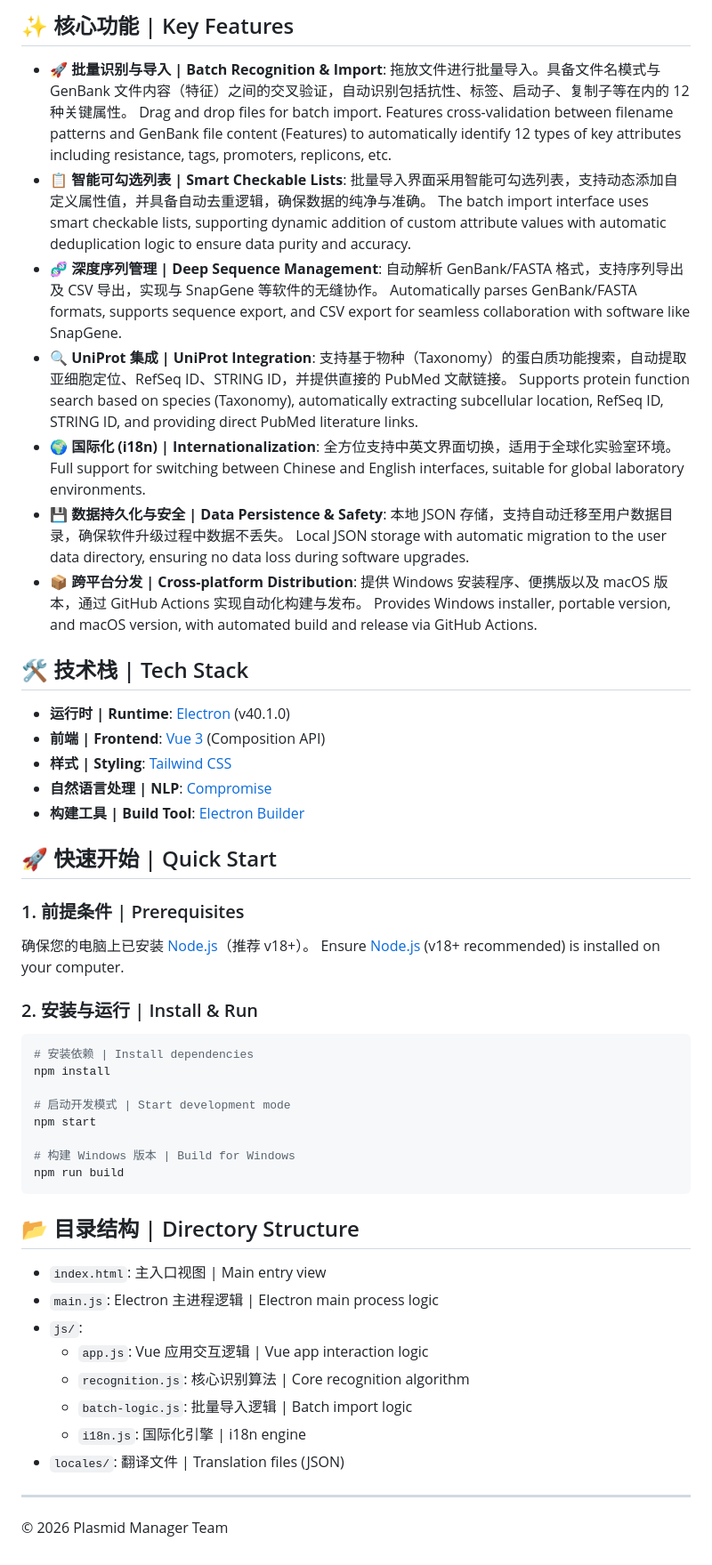
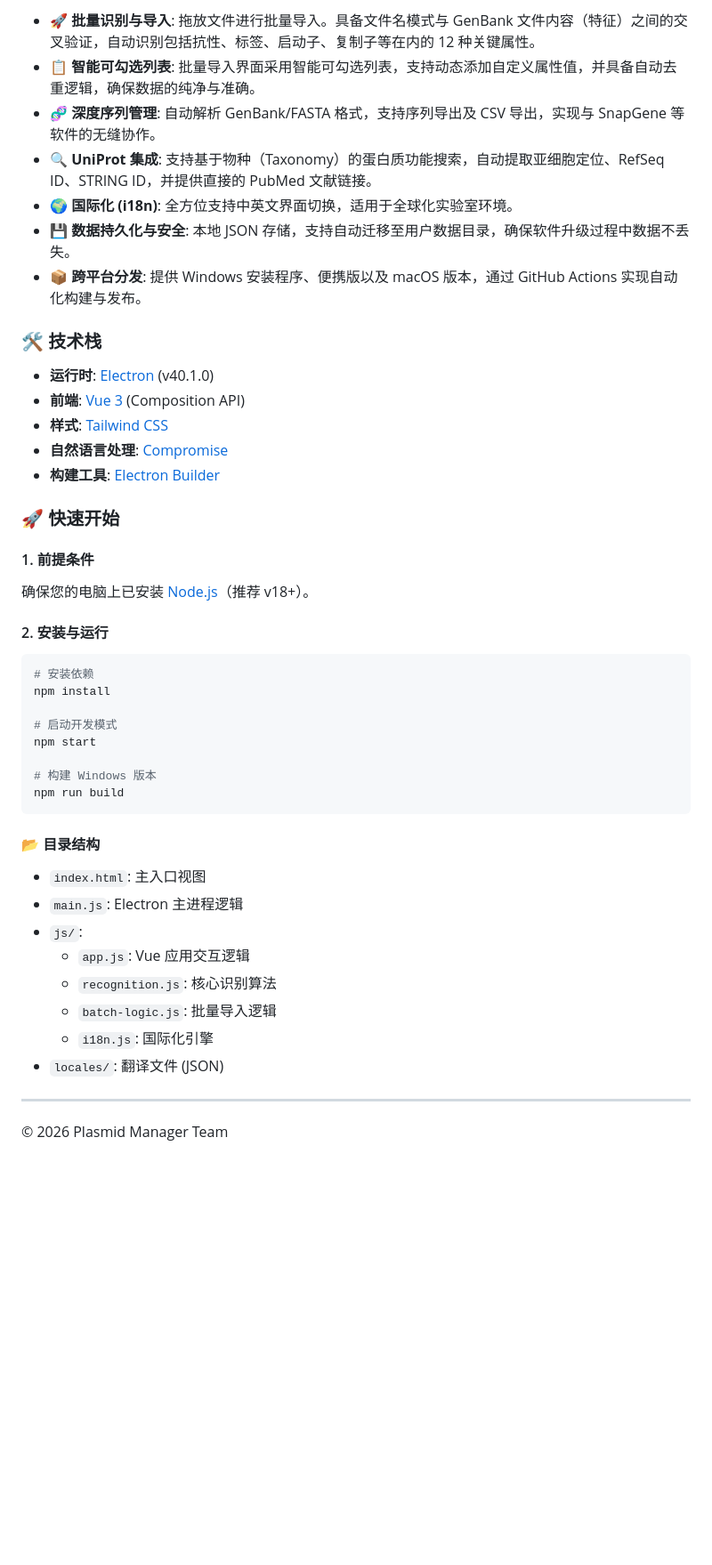
Before and after one commit to 234pk/plasmids_manager, a Markdown page: README.md, the part around one of its changes. Shown at 89% size. Rendered like a GitHub page; blank space fills up the shorter version.

Commit message:
docs: separate English and Chinese sections in README.md

````diff
--- a/README.md
+++ b/README.md
@@ -6,56 +65,46 @@ An efficient desktop application for plasmid management based on Electron + Vue
 
-## ✨ 核心功能 | Key Features
+*   **🚀 批量识别与导入**: 拖放文件进行批量导入。具备文件名模式与 GenBank 文件内容（特征）之间的交叉验证，自动识别包括抗性、标签、启动子、复制子等在内的 12 种关键属性。
+*   **📋 智能可勾选列表**: 批量导入界面采用智能可勾选列表，支持动态添加自定义属性值，并具备自动去重逻辑，确保数据的纯净与准确。
+*   **🧬 深度序列管理**: 自动解析 GenBank/FASTA 格式，支持序列导出及 CSV 导出，实现与 SnapGene 等软件的无缝协作。
+*   **🔍 UniProt 集成**: 支持基于物种（Taxonomy）的蛋白质功能搜索，自动提取亚细胞定位、RefSeq ID、STRING ID，并提供直接的 PubMed 文献链接。
+*   **🌍 国际化 (i18n)**: 全方位支持中英文界面切换，适用于全球化实验室环境。
+*   **💾 数据持久化与安全**: 本地 JSON 存储，支持自动迁移至用户数据目录，确保软件升级过程中数据不丢失。
+*   **📦 跨平台分发**: 提供 Windows 安装程序、便携版以及 macOS 版本，通过 GitHub Actions 实现自动化构建与发布。
 
-*   **🚀 批量识别与导入 | Batch Recognition & Import**: 拖放文件进行批量导入。具备文件名模式与 GenBank 文件内容（特征）之间的交叉验证，自动识别包括抗性、标签、启动子、复制子等在内的 12 种关键属性。
-    Drag and drop files for batch import. Features cross-validation between filename patterns and GenBank file content (Features) to automatically identify 12 types of key attributes including resistance, tags, promoters, replicons, etc.
-*   **📋 智能可勾选列表 | Smart Checkable Lists**: 批量导入界面采用智能可勾选列表，支持动态添加自定义属性值，并具备自动去重逻辑，确保数据的纯净与准确。
-    The batch import interface uses smart checkable lists, supporting dynamic addition of custom attribute values with automatic deduplication logic to ensure data purity and accuracy.
-*   **🧬 深度序列管理 | Deep Sequence Management**: 自动解析 GenBank/FASTA 格式，支持序列导出及 CSV 导出，实现与 SnapGene 等软件的无缝协作。
-    Automatically parses GenBank/FASTA formats, supports sequence export, and CSV export for seamless collaboration with software like SnapGene.
-*   **🔍 UniProt 集成 | UniProt Integration**: 支持基于物种（Taxonomy）的蛋白质功能搜索，自动提取亚细胞定位、RefSeq ID、STRING ID，并提供直接的 PubMed 文献链接。
-    Supports protein function search based on species (Taxonomy), automatically extracting subcellular location, RefSeq ID, STRING ID, and providing direct PubMed literature links.
-*   **🌍 国际化 (i18n) | Internationalization**: 全方位支持中英文界面切换，适用于全球化实验室环境。
-    Full support for switching between Chinese and English interfaces, suitable for global laboratory environments.
-*   **💾 数据持久化与安全 | Data Persistence & Safety**: 本地 JSON 存储，支持自动迁移至用户数据目录，确保软件升级过程中数据不丢失。
-    Local JSON storage with automatic migration to the user data directory, ensuring no data loss during software upgrades.
-*   **📦 跨平台分发 | Cross-platform Distribution**: 提供 Windows 安装程序、便携版以及 macOS 版本，通过 GitHub Actions 实现自动化构建与发布。
-    Provides Windows installer, portable version, and macOS version, with automated build and release via GitHub Actions.
+### 🛠️ 技术栈
 
-## 🛠️ 技术栈 | Tech Stack
+*   **运行时**: [Electron](https://www.electronjs.org/) (v40.1.0)
+*   **前端**: [Vue 3](https://vuejs.org/) (Composition API)
+*   **样式**: [Tailwind CSS](https://tailwindcss.com/)
+*   **自然语言处理**: [Compromise](https://github.com/spencermountain/compromise)
+*   **构建工具**: [Electron Builder](https://www.electron-build.org/)
 
-*   **运行时 | Runtime**: [Electron](https://www.electronjs.org/) (v40.1.0)
-*   **前端 | Frontend**: [Vue 3](https://vuejs.org/) (Composition API)
-*   **样式 | Styling**: [Tailwind CSS](https://tailwindcss.com/)
-*   **自然语言处理 | NLP**: [Compromise](https://github.com/spencermountain/compromise)
-*   **构建工具 | Build Tool**: [Electron Builder](https://www.electron-build.org/)
+### 🚀 快速开始
 
-## 🚀 快速开始 | Quick Start
+#### 1. 前提条件
+确保您的电脑上已安装 [Node.js](https://nodejs.org/)（推荐 v18+）。
 
-### 1. 前提条件 | Prerequisites
-确保您的电脑上已安装 [Node.js](https://nodejs.org/)（推荐 v18+）。
-Ensure [Node.js](https://nodejs.org/) (v18+ recommended) is installed on your computer.
-
-### 2. 安装与运行 | Install & Run
+#### 2. 安装与运行
 ```bash
-# 安装依赖 | Install dependencies
+# 安装依赖
 npm install
 
-# 启动开发模式 | Start development mode
+# 启动开发模式
 npm start
 
-# 构建 Windows 版本 | Build for Windows
+# 构建 Windows 版本
 npm run build
 ```
 
-## 📂 目录结构 | Directory Structure
-*   `index.html`: 主入口视图 | Main entry view
-*   `main.js`: Electron 主进程逻辑 | Electron main process logic
+#### 📂 目录结构
+*   `index.html`: 主入口视图
+*   `main.js`: Electron 主进程逻辑
 *   `js/`:
-    *   `app.js`: Vue 应用交互逻辑 | Vue app interaction logic
-    *   `recognition.js`: 核心识别算法 | Core recognition algorithm
-    *   `batch-logic.js`: 批量导入逻辑 | Batch import logic
-    *   `i18n.js`: 国际化引擎 | i18n engine
-*   `locales/`: 翻译文件 | Translation files (JSON)
+    *   `app.js`: Vue 应用交互逻辑
+    *   `recognition.js`: 核心识别算法
+    *   `batch-logic.js`: 批量导入逻辑
+    *   `i18n.js`: 国际化引擎
+*   `locales/`: 翻译文件 (JSON)
 
 ---
 © 2026 Plasmid Manager Team
````
Also changed, not shown: other parts of README.md (+60 -1 lines).
